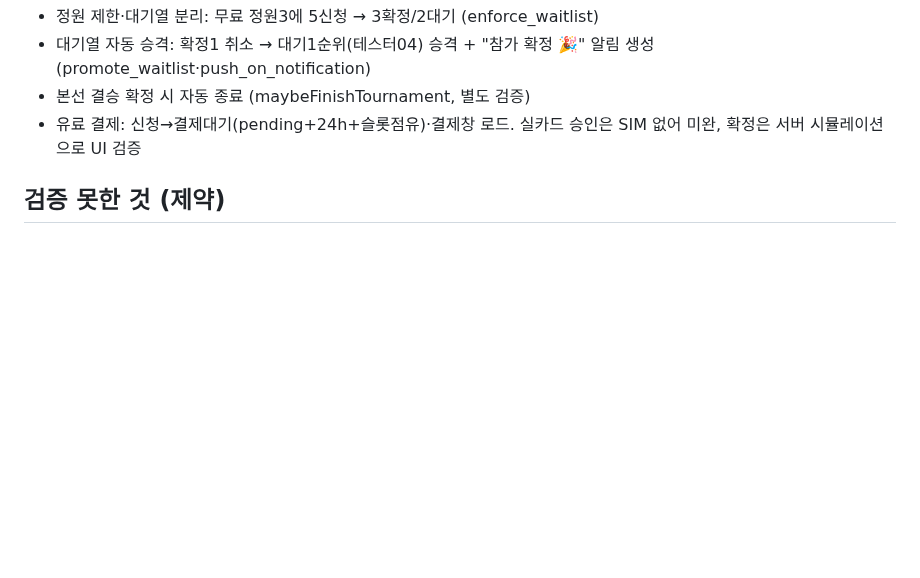
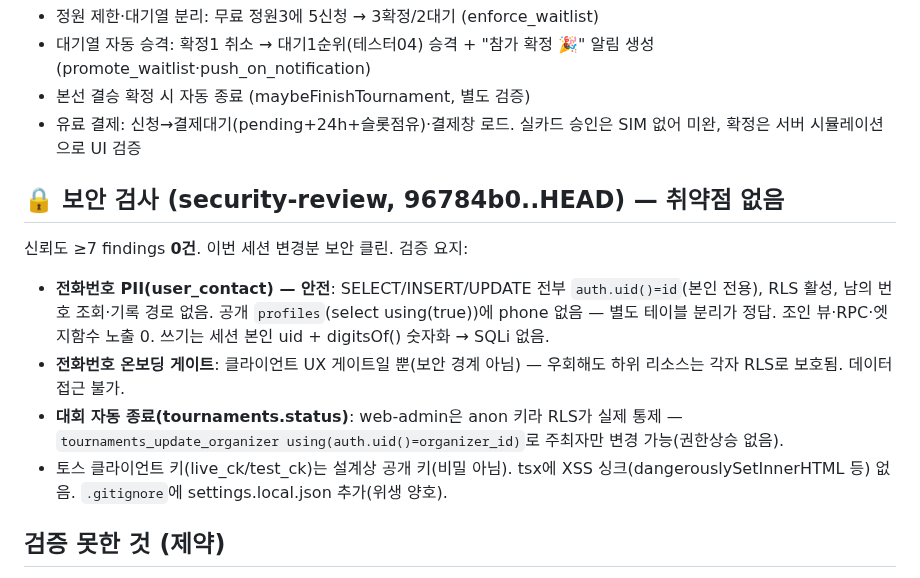
Before and after one commit to Yoon0222/letmeet, a Markdown page: docs/QA_ISSUES_2026-09-11.md, the part around the change. GitHub-like rendering; blank space fills up the shorter version.

Commit message:
docs(qa): 보안 검사 결과 추가 — 취약점 없음 (user_contact RLS·게이트·대회상태 검증)
Co-Authored-By: Claude Fable 5 <noreply@anthropic.com>

```diff
--- a/docs/QA_ISSUES_2026-09-11.md
+++ b/docs/QA_ISSUES_2026-09-11.md
@@ -43,6 +43,13 @@
 - 본선 결승 확정 시 자동 종료 (maybeFinishTournament, 별도 검증)
 - 유료 결제: 신청→결제대기(pending+24h+슬롯점유)·결제창 로드. 실카드 승인은 SIM 없어 미완, 확정은 서버 시뮬레이션으로 UI 검증
 
+## 🔒 보안 검사 (security-review, 96784b0..HEAD) — 취약점 없음
+신뢰도 ≥7 findings **0건**. 이번 세션 변경분 보안 클린. 검증 요지:
+- **전화번호 PII(user_contact) — 안전**: SELECT/INSERT/UPDATE 전부 `auth.uid()=id`(본인 전용), RLS 활성, 남의 번호 조회·기록 경로 없음. 공개 `profiles`(select using(true))에 phone 없음 — 별도 테이블 분리가 정답. 조인 뷰·RPC·엣지함수 노출 0. 쓰기는 세션 본인 uid + digitsOf() 숫자화 → SQLi 없음.
+- **전화번호 온보딩 게이트**: 클라이언트 UX 게이트일 뿐(보안 경계 아님) — 우회해도 하위 리소스는 각자 RLS로 보호됨. 데이터 접근 불가.
+- **대회 자동 종료(tournaments.status)**: web-admin은 anon 키라 RLS가 실제 통제 — `tournaments_update_organizer using(auth.uid()=organizer_id)`로 주최자만 변경 가능(권한상승 없음).
+- 토스 클라이언트 키(live_ck/test_ck)는 설계상 공개 키(비밀 아님). tsx에 XSS 싱크(dangerouslySetInnerHTML 등) 없음. `.gitignore`에 settings.local.json 추가(위생 양호).
+
 ## 검증 못한 것 (제약)
 - **다계정 UI 로그인**: 비번 입력 대행 금지 → 타 계정 화면은 DB/시뮬레이션으로 대체
 - **실카드 결제 승인·환불**: SIM/카드 없음
```
